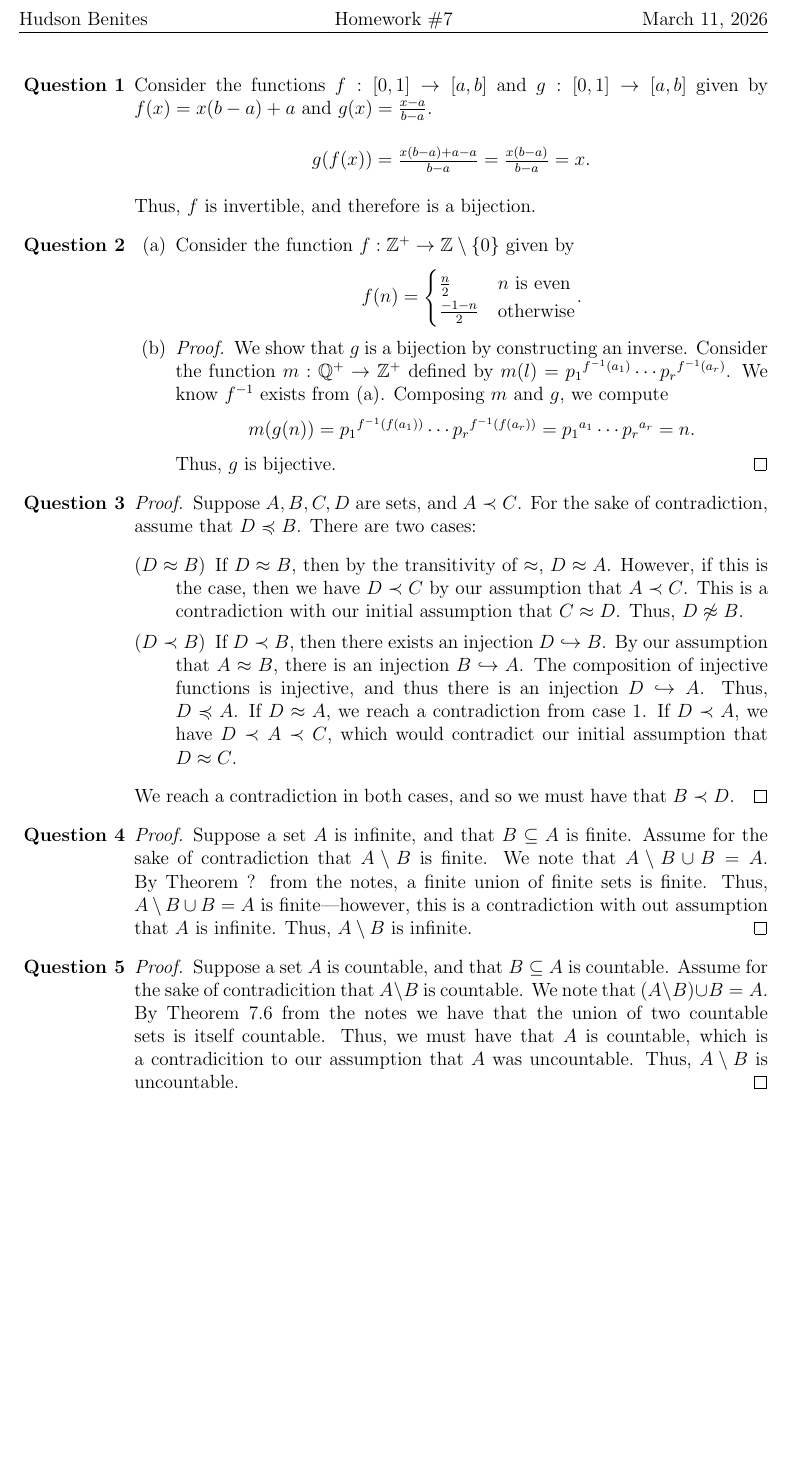
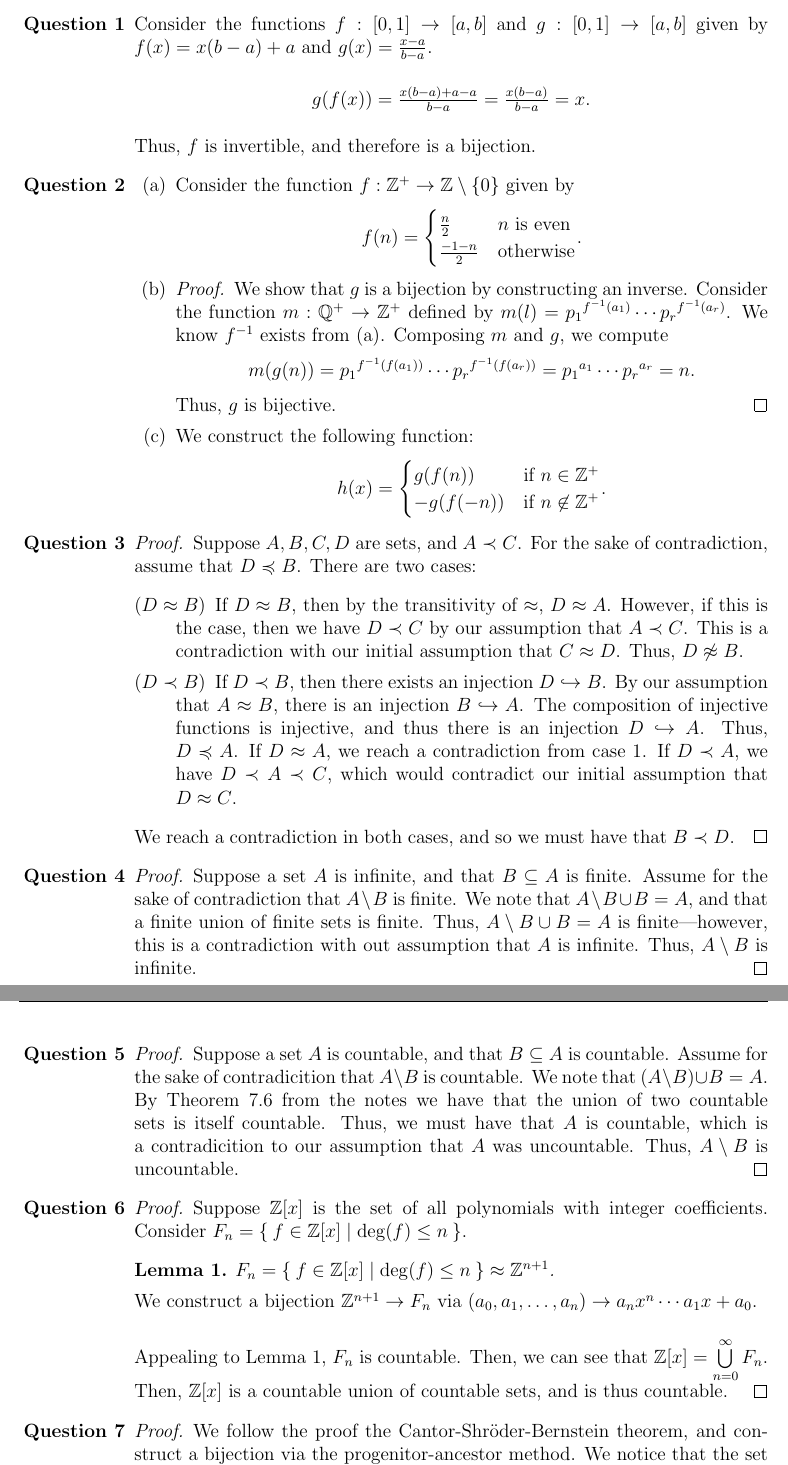
Before and after one commit to semanticss/homework, a LaTeX problem sheet (homework_9/homework9.tex): part of the page before the commit and two parts of pages 1 and 2 of 2 after it, the two joined at a grey line, cut at the place of the change, the shorter picture padded with empty space. Compiled offline with pdfLaTeX.

Commit message:
last hw twin we did it

```diff
--- a/homework_9/homework9.tex
+++ b/homework_9/homework9.tex
@@ -38,6 +38,12 @@
         $m(g(n))={p_1}^{f^{-1}(f(a_1))}\cdots{p_r}^{f^{-1}(f(a_r))}={p_1}^{a_1}\cdots{p_r}^{a_r}=n$.
     \end{center} Thus, $g$ is bijective.
     \end{proof}
+    \item[(c)] We construct the following function:\begin{center}
+        $h(x)=\begin{cases}
+            g(f(n)) & \text{if } n\in\mathbb{Z}^{+}\\
+            -g(f(-n)) & \text{if } n\not\in\mathbb{Z}^{+}
+        \end{cases}$.
+    \end{center}
 \end{itemize}
 \item\begin{proof}
     Suppose $A,B,C,D$ are sets, and $A\prec C$. For the sake of contradiction, assume that $D\preccurlyeq B$. There are two cases:\begin{description}
@@ -51,7 +57,7 @@
 \end{proof}
 
 \item\begin{proof}
-    Suppose a set $A$ is infinite, and that $B\subseteq A$ is finite. Assume for the sake of contradiction that $A\setminus B$ is finite. We note that $A\setminus B \cup B = A$. By Theorem ? from the notes, a finite
+    Suppose a set $A$ is infinite, and that $B\subseteq A$ is finite. Assume for the sake of contradiction that $A\setminus B$ is finite. We note that $A\setminus B \cup B = A$, and that a finite
     union of finite sets is finite. Thus, $A\setminus B \cup B = A$ is finite---however, this is a contradiction with out assumption that $A$ is infinite. Thus, $A\setminus B$ is infinite.
 \end{proof}
 
@@ -60,3 +66,12 @@
     we have that the union of two countable sets is itself countable. Thus, we must have that $A$ is countable, which is a contradicition to our assumption that $A$
     was uncountable. Thus, $A\setminus B$ is uncountable.
 \end{proof}
+\item\begin{proof}
+    Suppose $\mathbb{Z}[x]$ is the set of all polynomials with integer coefficients. Consider $F_n=\Set{f\in \mathbb{Z}[x]| \deg(f)\leq n}$.\begin{lemma}
+        $F_n=\Set{f\in \mathbb{Z}[x]| \deg(f)\leq n}\approx \mathbb{Z}^{n+1}$.\upshape \par
+        We construct a bijection $\mathbb{Z}^{n+1}\to F_n$ via $(a_0, a_1,\ldots,a_n)\to a_n{x^n}\cdots a_1{x}+a_0$.
+    \end{lemma} Appealing to Lemma 1, $F_n$ is countable. Then, we can see that $\mathbb{Z}[x]=\bigcup\limits_{n=0}^{\infty}F_n$. Then, $\mathbb{Z}[x]$ is a countable union of countable sets, and is thus countable.
+\end{proof}
+\item\begin{proof}
+    We follow the proof the Cantor-Shröder-Bernstein theorem, and construct a bijection via the progenitor-ancestor method. We notice that the set of elements in $A$ whose progenitor lies in $B$ is $A_B = \Set{\frac{1}{4}, \frac{3}{8},\ldots}\cup \Set{\frac{3}{4},\frac{5}{8},\ldots}$ and
+    that the set of elements $B$ whose elements lie in $B$ is $B_B=A_B \cup \Set{1}$. We construct the following function:\begin{center}
```
Also changed, not shown: homework_9/homework9.pdf, homework_9/homework9.tex (6 more changed lines).
